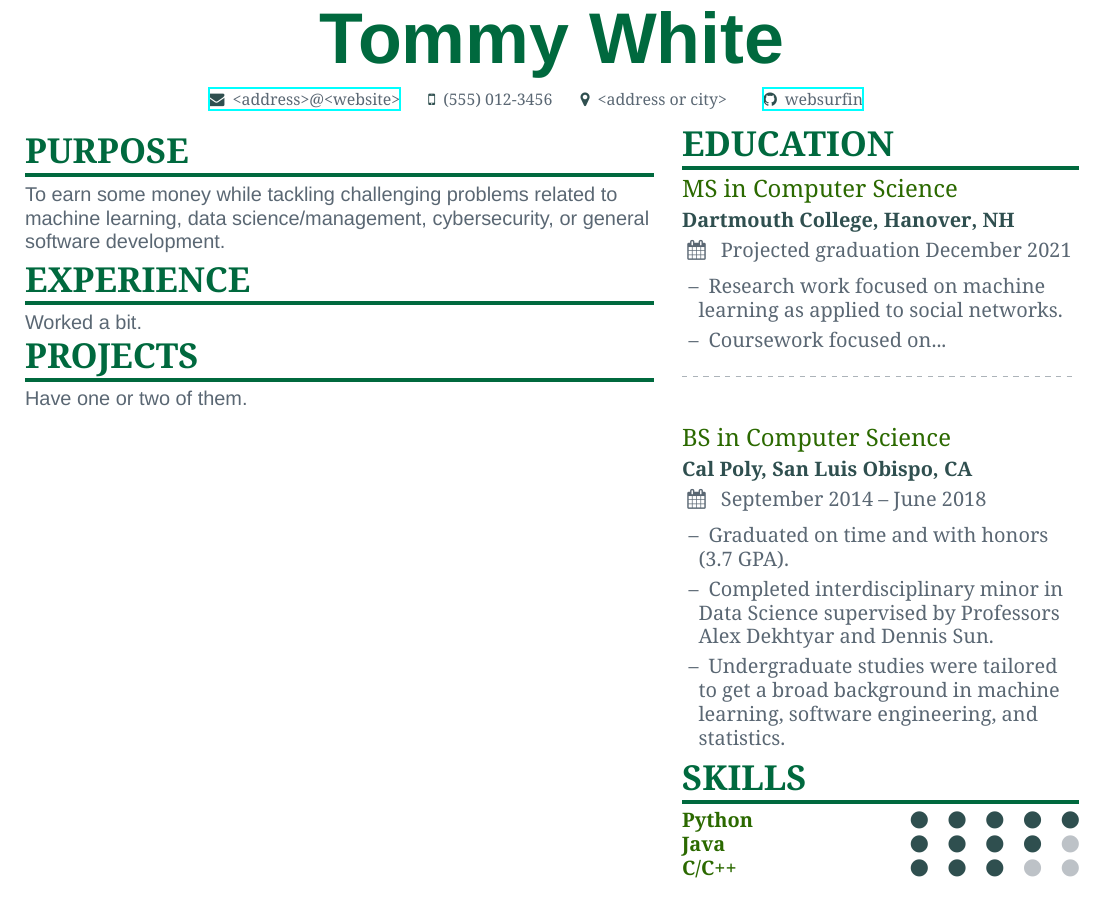
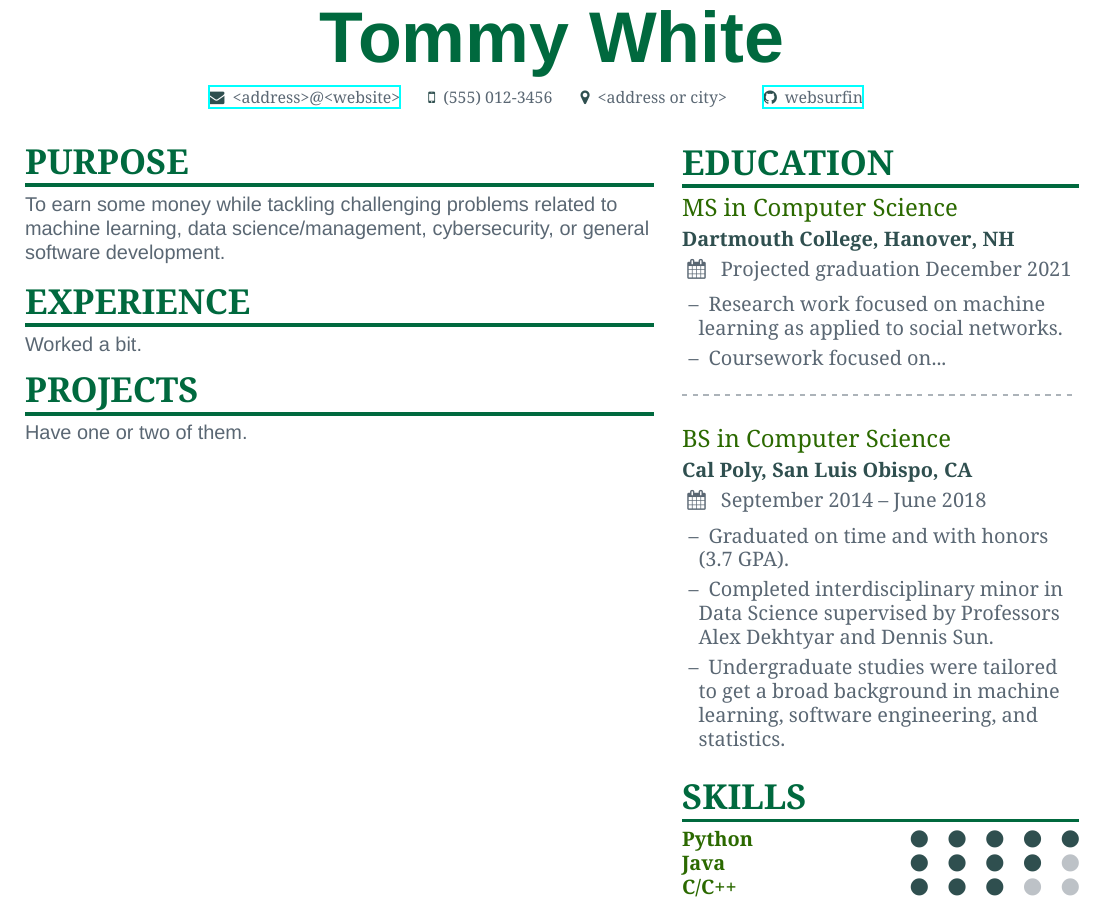
Before and after one commit to websurfin/hire-me, a LaTeX CV (latex/resume/main.tex, which reads latex/resume/resume.cls, latex/resume/sidebar.tex): part of the page, cut so that both start at the same text. Compiled offline with XeLaTeX; a missing font is replaced by an installed copy or a similar font.

Commit message:
Spacing fixes

```diff
--- a/latex/resume/main.tex
+++ b/latex/resume/main.tex
@@ -1,13 +1,13 @@
 % !TEX program = xelatex
-\documentclass[12pt]{resume}
+\documentclass[11pt]{resume}
 
 \geometry{
     left=1.5cm,
     right=9cm,
     marginparwidth=7cm,
     marginparsep=0.5cm,
-    top=1.25cm,
-    bottom=1.25cm,
+    top=1.5cm,
+    bottom=1.5cm,
     footskip=2\baselineskip
 }
 
--- a/latex/resume/resume.cls
+++ b/latex/resume/resume.cls
@@ -20,10 +20,11 @@
 \newcommand{\itemmarker}{{\small\textbullet}}
 \setlist[itemize]{label=\itemmarker}
 
-\AtBeginDocument{%
+\AtBeginDocument{
   \color{body}
   \raggedright
   \sffamily
+  \thispagestyle{empty}
 }
 
 %%% CUSTOMIZE FONTS AND COLORS
@@ -44,20 +45,20 @@
 
 
 %%% GENERAL FORMATTING
+\setlength{\parindent}{0pt}
 \newcommand{\divider}{
     \textcolor{body!50}{
         \hdashrule{\linewidth}{0.6pt}{0.5ex}
     }
-    \medskip
+    % \smallskip
 }
 
-\setlength{\parindent}{0pt}
 \newenvironment{fullwidth}
     {\begin{adjustwidth}{}{\dimexpr-\marginparwidth-\marginparsep\relax}}
     {\end{adjustwidth}}
 
 \newcommand{\resumesection}[2][]{
-	\medskip
+	\bigskip
 	\ifstrequal{#1}{}
 	{}
 	{   % if an argument is passed, it is sidebar data to load
--- a/latex/resume/sidebar.tex
+++ b/latex/resume/sidebar.tex
@@ -1,4 +1,5 @@
-\vspace{0.8mm}
+% sidebar for Tommy White's resume
+\vspace{0.2mm}
 
 %% EDUCATION
 \resumesection{Education}
@@ -14,7 +15,7 @@
     % \item[--] Work also includes developing and testing innovations in collective classification.
 \end{itemize}
 \divider
-\smallskip
+% \smallskip
 
 % education entry 2
 \datedentry{BS in Computer Science}{Cal Poly, San Luis Obispo, CA}{September 2014 -- June 2018}{}
@@ -26,6 +27,7 @@
     \item[--] Undergraduate studies were tailored to get a broad background in machine learning, software engineering, and statistics.
 \end{itemize}
 
+\smallskip
 
 %% SKILLS
 \resumesection{Skills}
```
